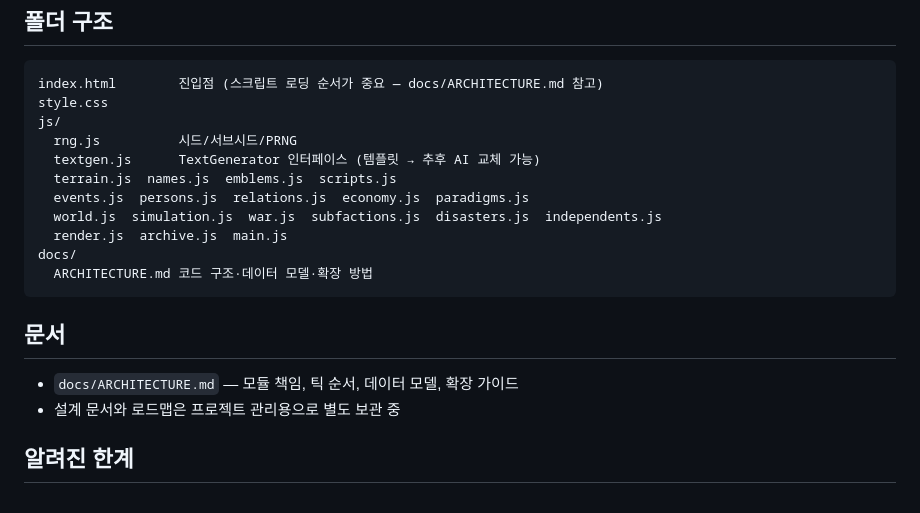
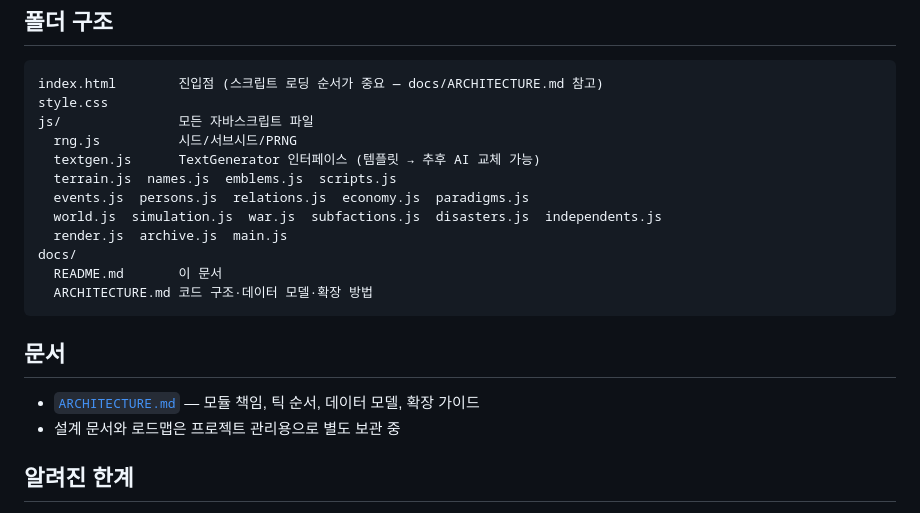
Before and after one commit to vitadrive/World-Simulator, a Markdown page: docs/README.md, the part around the change. GitHub-like rendering.

````diff
--- a/docs/README.md
+++ b/docs/README.md
@@ -47,7 +47,7 @@
 ```
 index.html        진입점 (스크립트 로딩 순서가 중요 — docs/ARCHITECTURE.md 참고)
 style.css
-js/
+js/               모든 자바스크립트 파일
   rng.js          시드/서브시드/PRNG
   textgen.js      TextGenerator 인터페이스 (템플릿 → 추후 AI 교체 가능)
   terrain.js  names.js  emblems.js  scripts.js
@@ -55,12 +55,13 @@ js/
   world.js  simulation.js  war.js  subfactions.js  disasters.js  independents.js
   render.js  archive.js  main.js
 docs/
+  README.md       이 문서
   ARCHITECTURE.md 코드 구조·데이터 모델·확장 방법
 ```
 
 ## 문서
 
-- `docs/ARCHITECTURE.md` — 모듈 책임, 틱 순서, 데이터 모델, 확장 가이드
+- [`ARCHITECTURE.md`](ARCHITECTURE.md) — 모듈 책임, 틱 순서, 데이터 모델, 확장 가이드
 - 설계 문서와 로드맵은 프로젝트 관리용으로 별도 보관 중
 
 ## 알려진 한계
````
Also changed, not shown: docs/ARCHITECTURE.md (added, +127 -0 lines).
